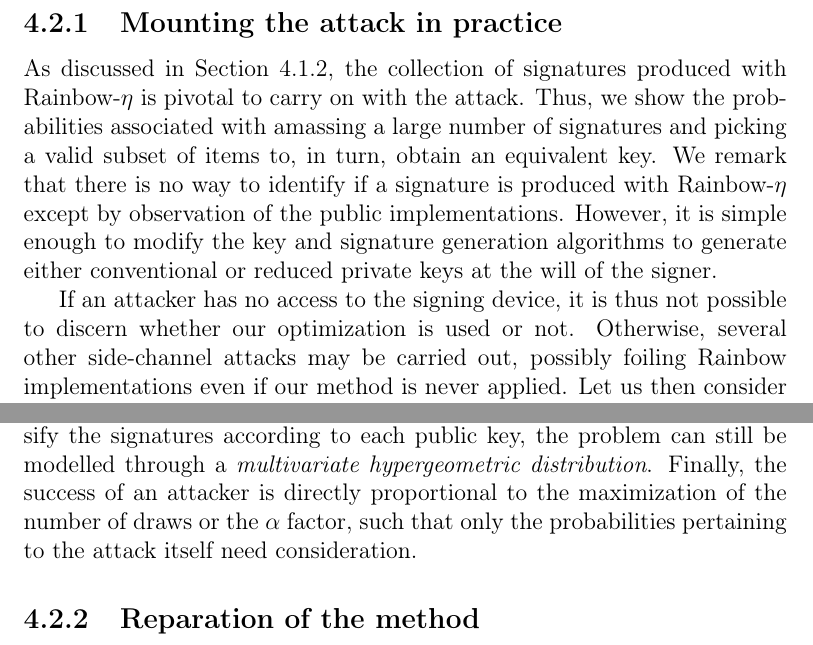
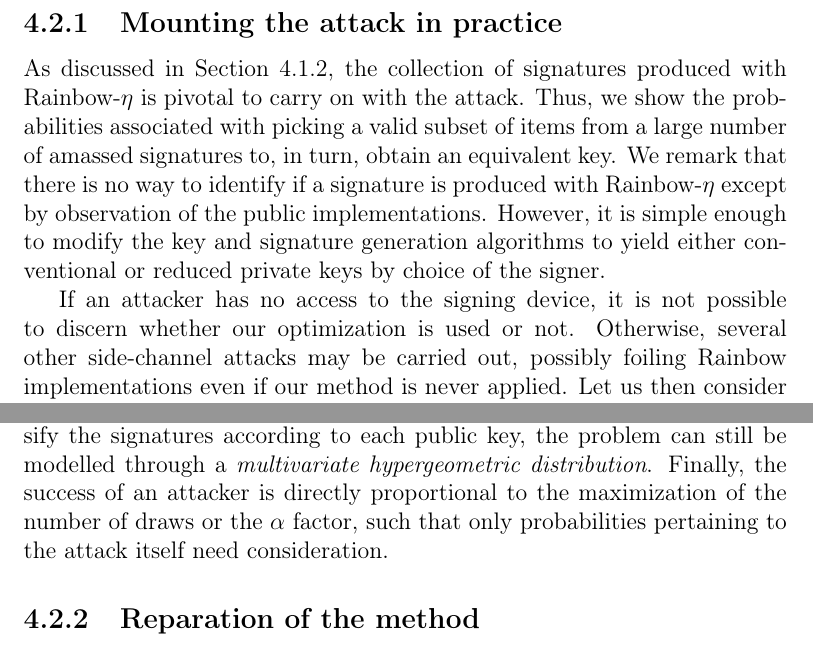
Before and after one commit to zambonin/msc, a LaTeX thesis (main.tex): two parts of pages 54 and 56 of 64, joined at a grey line, cut so that both start at the same text. Compiled offline with pdfLaTeX.

Commit message:
overleaf_to_git: update main.tex from r13494 to r13506

```diff
--- a/main.tex
+++ b/main.tex
@@ -1309,9 +1309,9 @@ In this section, we show the efforts associated with performing our attack, and
 
 \subsection{Mounting the attack in practice}\label{subsec:mount}
 
-As discussed in Section~\ref{subsec:etaks}, the collection of signatures produced with Rainbow-$\eta$ is pivotal to carry on with the attack. Thus, we show the probabilities associated with amassing a large number of signatures and picking a valid subset of items to, in turn, obtain an equivalent key. We remark that there is no way to identify if a signature is produced with Rainbow-$\eta$ except by observation of the public implementations. However, it is simple enough to modify the key and signature generation algorithms to generate either conventional or reduced private keys at the will of the signer.
+As discussed in Section~\ref{subsec:etaks}, the collection of signatures produced with Rainbow-$\eta$ is pivotal to carry on with the attack. Thus, we show the probabilities associated with picking a valid subset of items from a large number of amassed signatures to, in turn, obtain an equivalent key. We remark that there is no way to identify if a signature is produced with Rainbow-$\eta$ except by observation of the public implementations. However, it is simple enough to modify the key and signature generation algorithms to yield either conventional or reduced private keys by choice of the signer.
 
-If an attacker has no access to the signing device, it is thus not possible to discern whether our optimization is used or not. Otherwise, several other side-channel attacks may be carried out, possibly foiling Rainbow implementations even if our method is never applied. Let us then consider that a signer produces a number $N \in \mathbb{N}$ of signatures such that $K \leq N$ of those are created with the same vinegar variables. Without loss of generality, let $K = \ceil{\alpha N}$ with $0 \leq \alpha \leq 1$.
+If an attacker has no access to the signing device, it is not possible to discern whether our optimization is used or not. Otherwise, several other side-channel attacks may be carried out, possibly foiling Rainbow implementations even if our method is never applied. Let us then consider that a signer produces a number $N \in \mathbb{N}$ of signatures such that $K \leq N$ of those are created with the same vinegar variables. Without loss of generality, let $K = \ceil{\alpha N}$ with $0 \leq \alpha \leq 1$.
 
 By precisely choosing a target, an attacker may increase the odds of obtaining useful signatures for the attack. However, for all intents and purposes, we will observe the probability of carrying on with the attack for various values of $\alpha$. This behaviour is modelled as follows. Given the aforementioned $N, K$, we wish to obtain $k \leq K$ signatures that were produced with Rainbow-$\eta$. By the description of our attack, the attacker needs $k$ distinct signatures, or in other words, sampling is \emph{without replacement}. There exists a discrete probability distribution that precisely describes this situation.
 
@@ -1355,7 +1355,7 @@ The identification problem remains difficult if $n$ is much larger than $k$, sin
 \end{align}
 which gives negligible probabilities even for relatively small parameters. For example, given $N = 2^{8}$ and $K = 2^{7}$, or $\alpha = 0.5$, and $n = k = 2^{6}$, $\Pr[\mathbf{X} = k] \approx 1.2576 \times 10^{-24}$.
 
-If the attacker collects signatures from multiple signers but cannot classify the signatures according to each public key, the problem can still be modelled through a \emph{multivariate hypergeometric distribution}. Finally, the success of an attacker is directly proportional to the maximization of the number of draws or the $\alpha$ factor, such that only the probabilities pertaining to the attack itself need consideration.
+If the attacker collects signatures from multiple signers but cannot classify the signatures according to each public key, the problem can still be modelled through a \emph{multivariate hypergeometric distribution}. Finally, the success of an attacker is directly proportional to the maximization of the number of draws or the $\alpha$ factor, such that only probabilities pertaining to the attack itself need consideration.
 
 \subsection{Reparation of the method}\label{subsec:repair}
 
```
